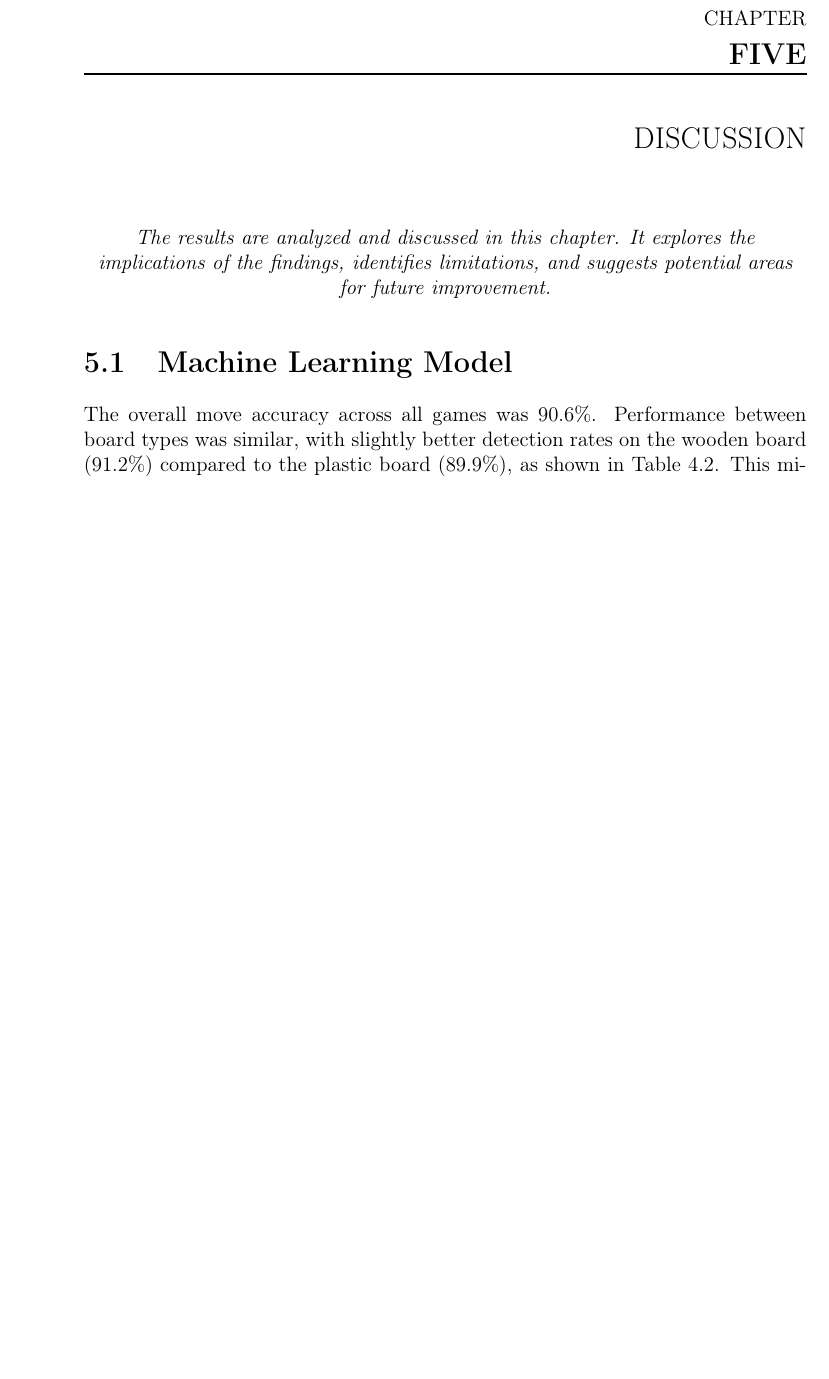
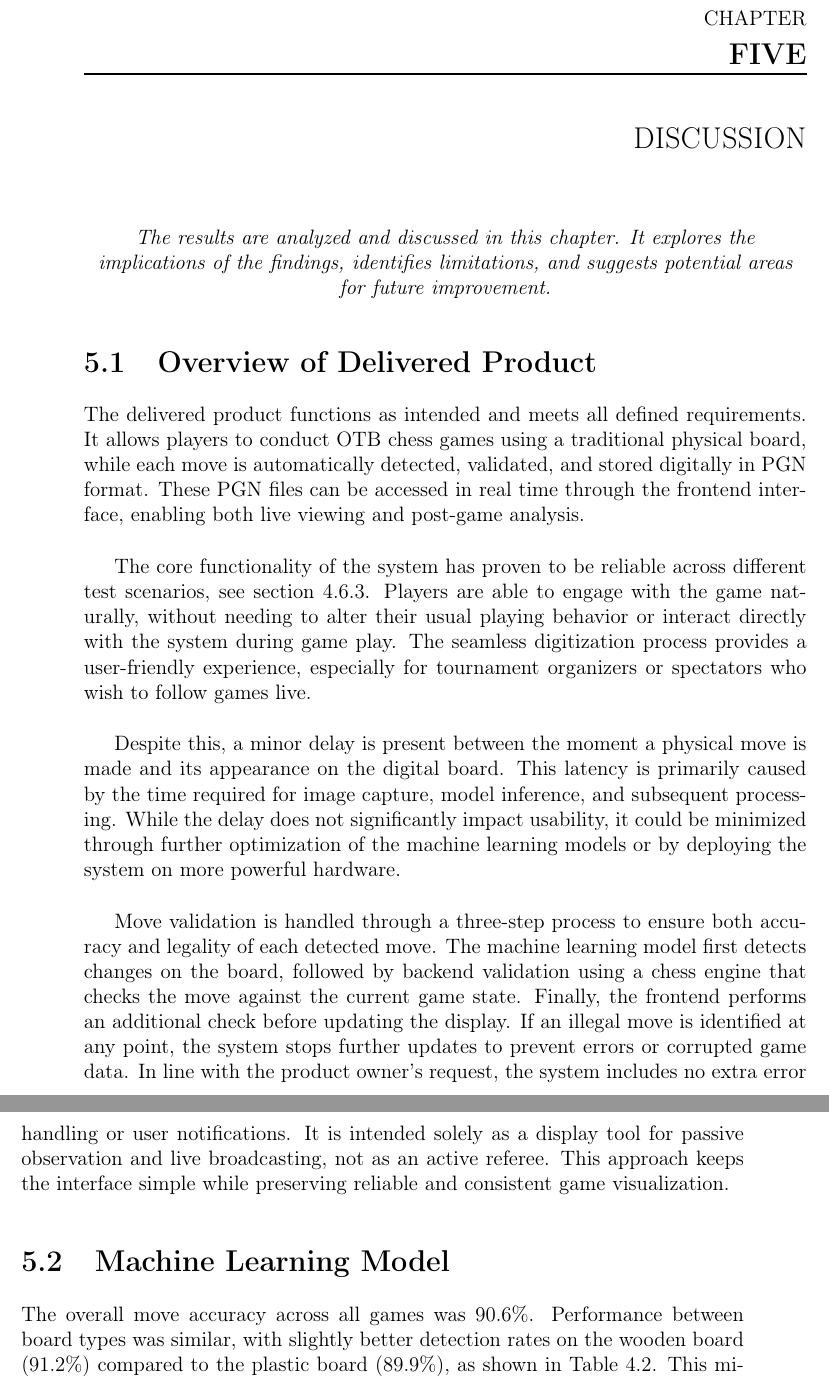
Before and after one commit to bachelor-gruppe-04/documentation, a LaTeX thesis (main.tex, which reads chapters/07-discussion.tex): part of page 70 of 94 before the commit and two parts of pages 70 and 71 of 94 after it, the two joined at a grey line, cut so that both start at the same text, the shorter picture padded with empty space. Compiled offline with pdfLaTeX; TikZ figures are drawn from their code, not taken from saved files.

Commit message:
Readded overview dicussion of delivered product

```diff
--- a/chapters/07-discussion.tex
+++ b/chapters/07-discussion.tex
@@ -3,6 +3,15 @@
 \begin{center}
     \textit{The results are analyzed and discussed in this chapter. It explores the implications of the findings, identifies limitations, and suggests potential areas for future improvement.}
 \end{center}
+
+\section{Overview of Delivered Product}
+The delivered product functions as intended and meets all defined requirements. It allows players to conduct \gls{otb} chess games using a traditional physical board, while each move is automatically detected, validated, and stored digitally in \gls{pgn} format. These \gls{pgn} files can be accessed in real time through the frontend interface, enabling both live viewing and post-game analysis. \\
+
+The core functionality of the system has proven to be reliable across different test scenarios, see section \ref{machine-learning-test}. Players are able to engage with the game naturally, without needing to alter their usual playing behavior or interact directly with the system during game play. The seamless digitization process provides a user-friendly experience, especially for tournament organizers or spectators who wish to follow games live. \\
+
+Despite this, a minor delay is present between the moment a physical move is made and its appearance on the digital board. This latency is primarily caused by the time required for image capture, model inference, and subsequent processing. While the delay does not significantly impact usability, it could be minimized through further optimization of the machine learning models or by deploying the system on more powerful hardware. \\
+
+Move validation is handled through a three-step process to ensure both accuracy and legality of each detected move. The machine learning model first detects changes on the board, followed by backend validation using a chess engine that checks the move against the current game state. Finally, the frontend performs an additional check before updating the display. If an illegal move is identified at any point, the system stops further updates to prevent errors or corrupted game data. In line with the product owner's request, the system includes no extra error handling or user notifications. It is intended solely as a display tool for passive observation and live broadcasting, not as an active referee. This approach keeps the interface simple while preserving reliable and consistent game visualization.
 
 \section{Machine Learning Model}
 
```
